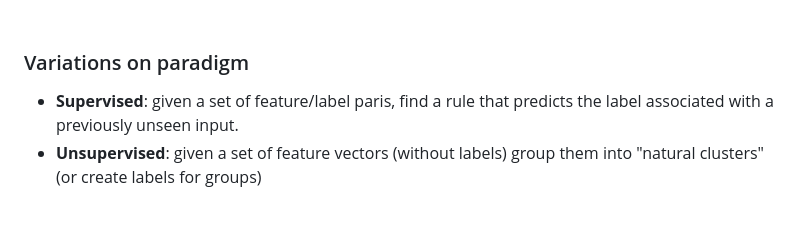
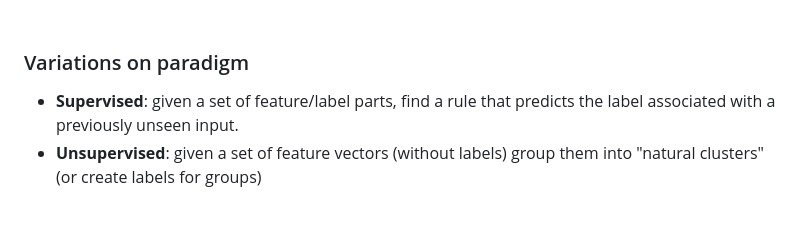
Before and after one commit to cgmmmmm/Microsoft-ML-for-Beginners, a Markdown page: 1-introduction/3-supervised-and-unsupervised-learning/notes.md, the part around the change. Drawn GitHub-style.

Commit message:
ch1.3 notes

```diff
--- a/1-introduction/3-supervised-and-unsupervised-learning/notes.md
+++ b/1-introduction/3-supervised-and-unsupervised-learning/notes.md
@@ -72,7 +72,7 @@ The learning process often involves **finding implicit patterns in the data**, r
 <br>
 
 ### Variations on paradigm
-* **Supervised**: given a set of feature/label paris, find a rule that predicts the label associated with a previously unseen input.
+* **Supervised**: given a set of feature/label parts, find a rule that predicts the label associated with a previously unseen input.
 * **Unsupervised**: given a set of feature vectors (without labels) group them into "natural clusters" (or create labels for groups)
 
 <br>
```
